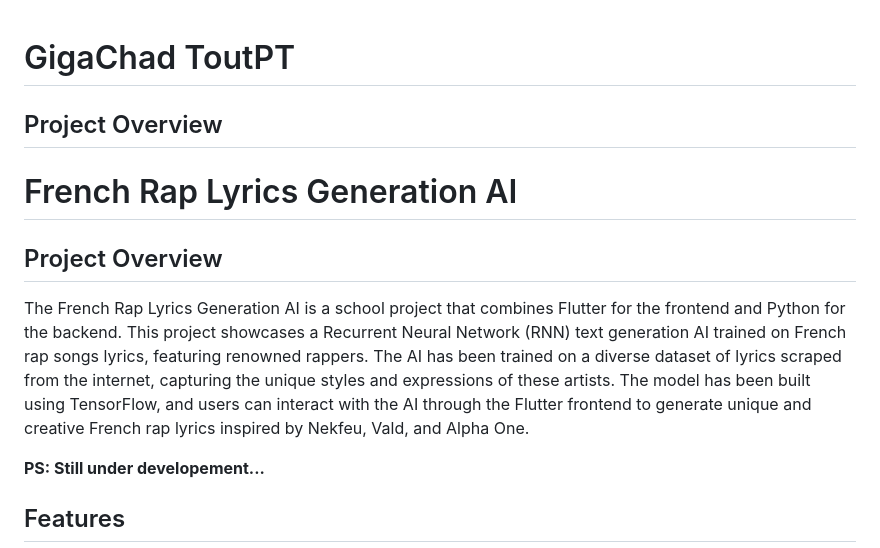
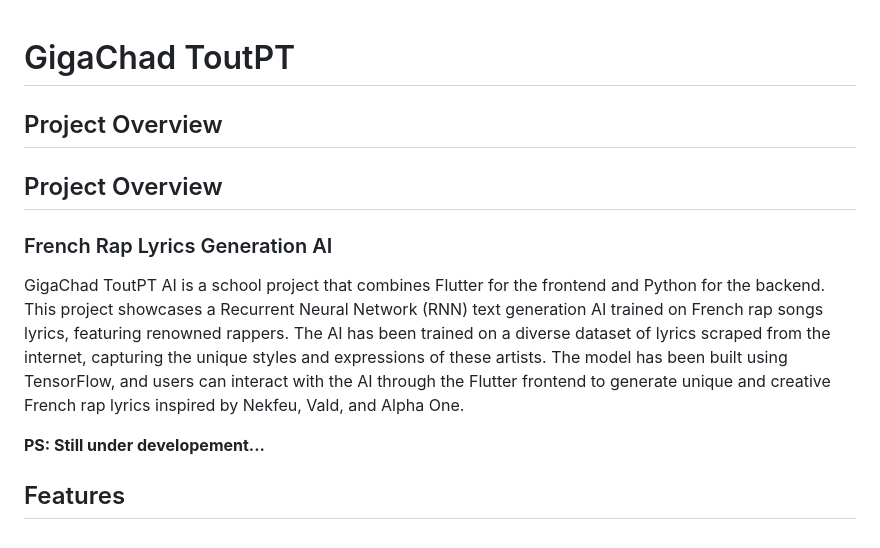
Before and after one commit to LBrzr/giga_chad_tpt, a Markdown page: README.md, the part around the change. Rendered like a GitHub page.

```diff
--- a/README.md
+++ b/README.md
@@ -2,11 +2,12 @@
 
 ## Project Overview
 
-# French Rap Lyrics Generation AI
-
 ## Project Overview
 
-The French Rap Lyrics Generation AI is a school project that combines Flutter for the frontend and Python for the backend. This project showcases a Recurrent Neural Network (RNN) text generation AI trained on French rap songs lyrics, featuring renowned rappers. The AI has been trained on a diverse dataset of lyrics scraped from the internet, capturing the unique styles and expressions of these artists. The model has been built using TensorFlow, and users can interact with the AI through the Flutter frontend to generate unique and creative French rap lyrics inspired by Nekfeu, Vald, and Alpha One.
+### French Rap Lyrics Generation AI
+
+GigaChad ToutPT AI is a school project that combines Flutter for the frontend and Python for the backend.
+This project showcases a Recurrent Neural Network (RNN) text generation AI trained on French rap songs lyrics, featuring renowned rappers. The AI has been trained on a diverse dataset of lyrics scraped from the internet, capturing the unique styles and expressions of these artists. The model has been built using TensorFlow, and users can interact with the AI through the Flutter frontend to generate unique and creative French rap lyrics inspired by Nekfeu, Vald, and Alpha One.
 
 **PS: Still under developement...**
 
```
